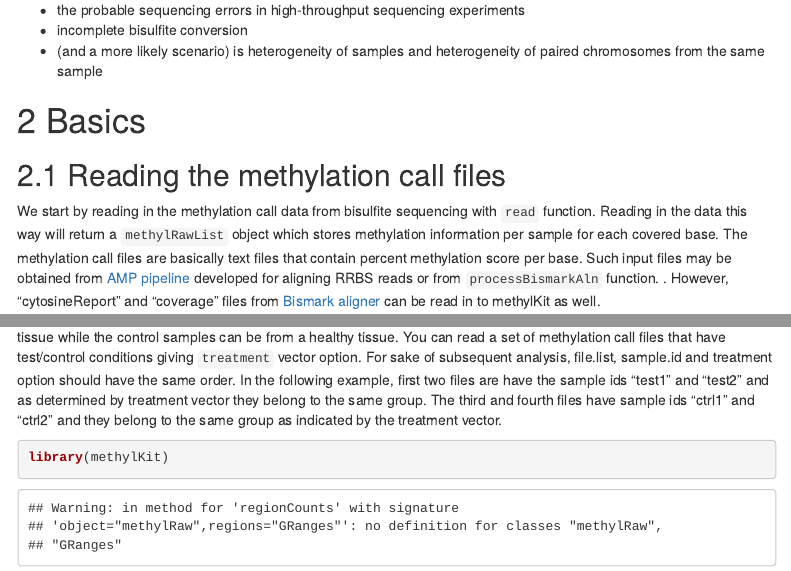
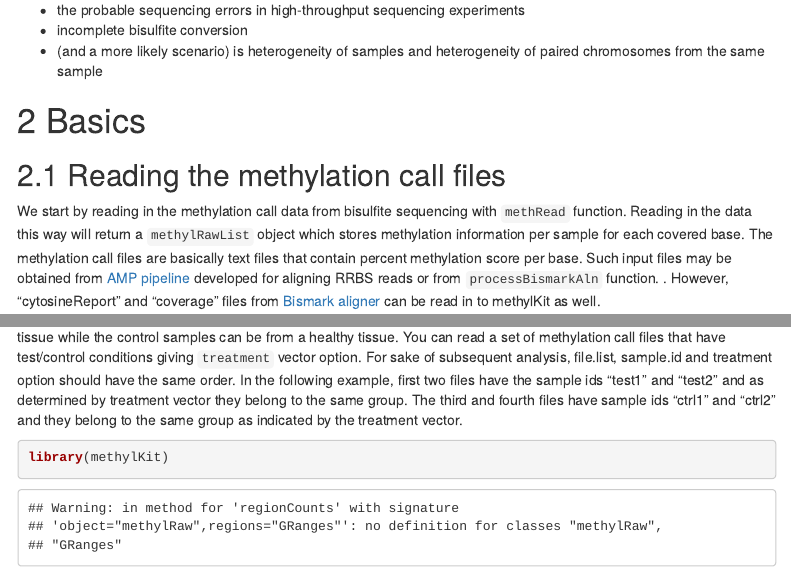
Before and after one commit to al2na/methylKit, an R Markdown document (vignettes/methylKit.Rmd): the page in a window 1100 px wide, from 750 px down, and a second part further down, joined at a grey line. Rendered offline with R 4.5, knitr and Pandoc, with nearby package versions; some code elsewhere in the file could not run offline; menus at the side of the page are left out.

Commit message:
2 typos in vignette in chapter: Reading the methylation call files

```diff
--- a/vignettes/methylKit.Rmd
+++ b/vignettes/methylKit.Rmd
@@ -74,7 +74,7 @@ The reasons why we will not get a binary response are:
 
 ## Reading the methylation call files
 
-We start by reading in the methylation call data from bisulfite sequencing with `read`
+We start by reading in the methylation call data from bisulfite sequencing with `methRead`
 function. Reading in the data this way will return a `methylRawList` object
 which stores
 methylation information per sample for each covered base. The methylation call
@@ -100,7 +100,7 @@ samples. The test samples can be from a disease tissue while the control
 samples can be from a healthy tissue. You can read a set of methylation call
 files that have test/control conditions giving `treatment` vector option. For
 sake of subsequent analysis, file.list, sample.id and treatment option should
-have the same order. In the following example, first two files are have the
+have the same order. In the following example, first two files have the
 sample ids "test1" and "test2" and as determined by treatment vector they
 belong to the same group. The third and fourth files have sample ids "ctrl1"
 and "ctrl2" and they belong to the same group as indicated by the treatment
```
